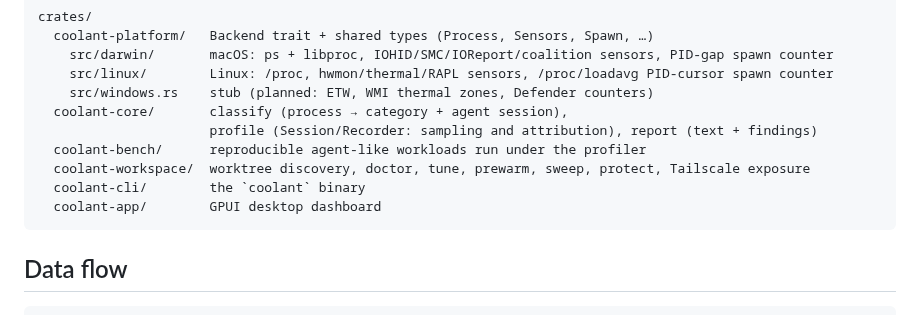
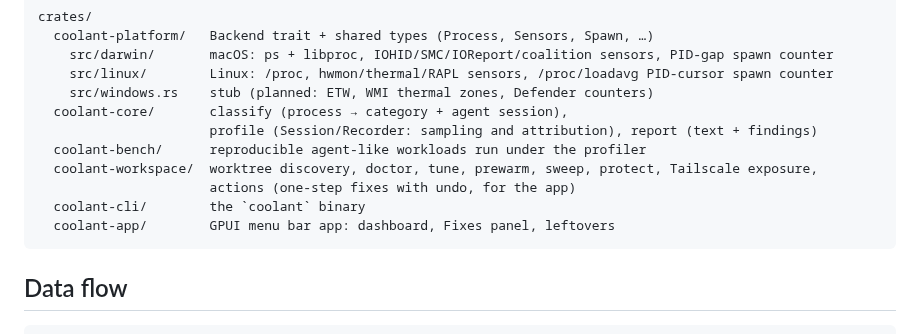
Before and after one commit to Tarekkharsa/coolant, a Markdown page: docs/architecture.md, the part around the change. Rendered like a GitHub page.

````diff
--- a/docs/architecture.md
+++ b/docs/architecture.md
@@ -11,9 +11,10 @@ crates/
   coolant-core/       classify (process → category + agent session),
                       profile (Session/Recorder: sampling and attribution), report (text + findings)
   coolant-bench/      reproducible agent-like workloads run under the profiler
-  coolant-workspace/  worktree discovery, doctor, tune, prewarm, sweep, protect, Tailscale exposure
+  coolant-workspace/  worktree discovery, doctor, tune, prewarm, sweep, protect, Tailscale exposure,
+                      actions (one-step fixes with undo, for the app)
   coolant-cli/        the `coolant` binary
-  coolant-app/        GPUI desktop dashboard
+  coolant-app/        GPUI menu bar app: dashboard, Fixes panel, leftovers
 ```
 
 ## Data flow
````
Also changed, not shown: README.md (+37 -15 lines), docs/img/dashboard.png, 15 other files.
